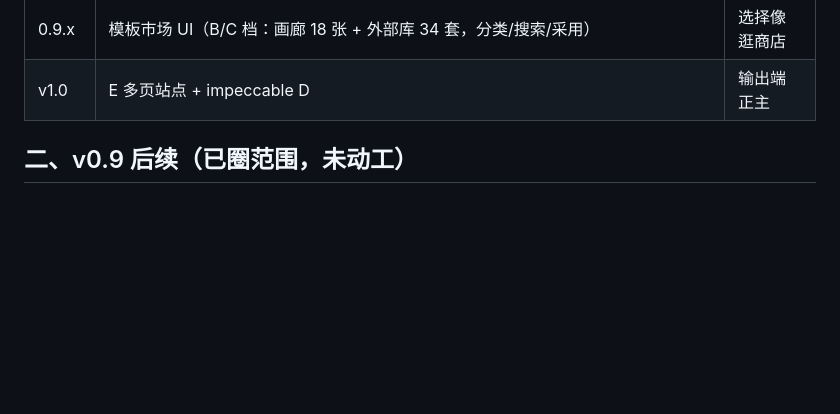
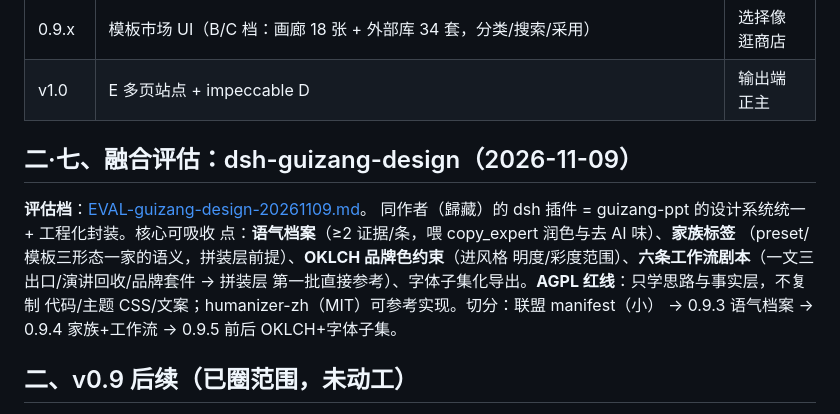
Before and after one commit to KratosLee-6/Html-ninefox, a Markdown page: docs/PLAN-v0.9.md, the part around the change. Drawn GitHub-style; blank space fills up the shorter version.

Commit message:
docs(eval): dsh-guizang-design fusion assessment — voice profile, family tags, OKLCH constraints, six workflow plays, font subsetting; AGPL red-lines; 0.9.x slicing

```diff
--- a/docs/PLAN-v0.9.md
+++ b/docs/PLAN-v0.9.md
@@ -46,6 +46,17 @@
 | 0.9.x | **风格轴**：动效人格四原型（Playful/Premium/Corporate/Energetic）+ preset 扩族进生成端 | 生成时选调性，产物气质可控 |
 | 0.9.x | 模板市场 UI（B/C 档：画廊 18 张 + 外部库 34 套，分类/搜索/采用） | 选择像逛商店 |
 | v1.0 | E 多页站点 + impeccable D | 输出端正主 |
+
+## 二·七、融合评估：dsh-guizang-design（2026-11-09）
+
+**评估档**：[EVAL-guizang-design-20261109.md](EVAL-guizang-design-20261109.md)。
+同作者（歸藏）的 dsh 插件 = guizang-ppt 的设计系统统一 + 工程化封装。核心可吸收
+点：**语气档案**（≥2 证据/条，喂 copy_expert 润色与去 AI 味）、**家族标签**
+（preset/模板三形态一家的语义，拼装层前提）、**OKLCH 品牌色约束**（进风格
+明度/彩度范围）、**六条工作流剧本**（一文三出口/演讲回收/品牌套件 → 拼装层
+第一批直接参考）、字体子集化导出。**AGPL 红线**：只学思路与事实层，不复制
+代码/主题 CSS/文案；humanizer-zh（MIT）可参考实现。切分：联盟 manifest（小）
+→ 0.9.3 语气档案 → 0.9.4 家族+工作流 → 0.9.5 前后 OKLCH+字体子集。
 
 ## 二、v0.9 后续（已圈范围，未动工）
 
```
Also changed, not shown: docs/EVAL-guizang-design-20261109.md (added, +60 -0 lines).
